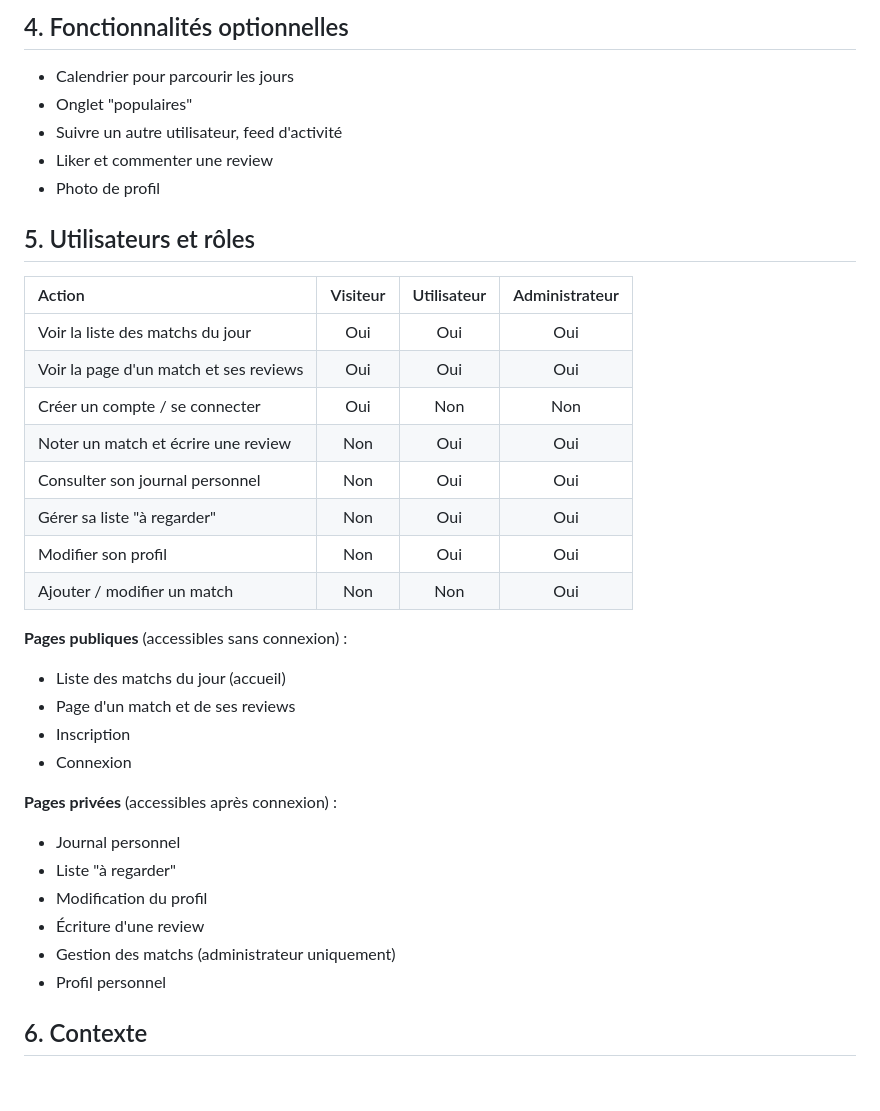
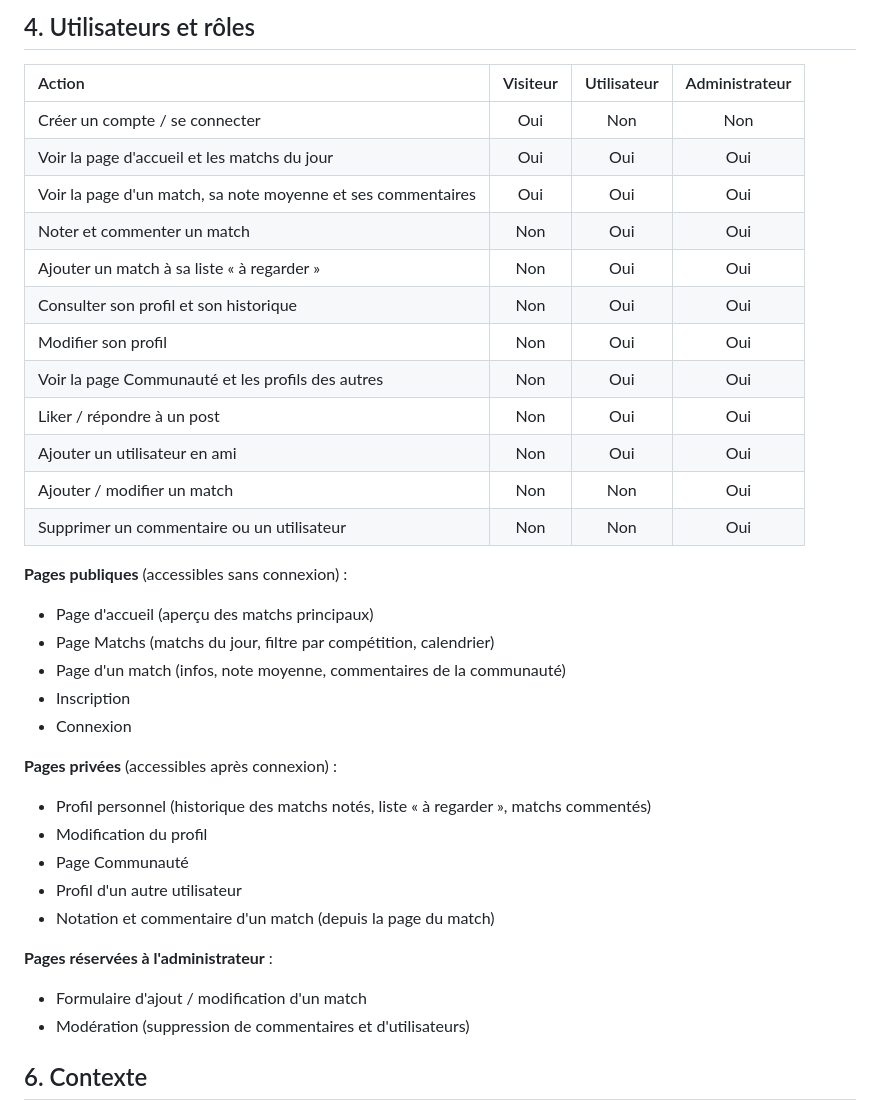
Before and after one commit to TentationNwaar/ProgServ2_Maxence_Mirko, a Markdown page: README.md, the part around one of its changes. Rendered like a GitHub page; blank space fills up the shorter version.

```diff
--- a/README.md
+++ b/README.md
@@ -237,40 +288,41 @@ personnes et bien plus encore.
 
-## 4. Fonctionnalités optionnelles
+## 4. Utilisateurs et rôles
 
-- Calendrier pour parcourir les jours
-- Onglet "populaires"
-- Suivre un autre utilisateur, feed d'activité
-- Liker et commenter une review
-- Photo de profil
-
-## 5. Utilisateurs et rôles
-
-| Action                                 | Visiteur | Utilisateur | Administrateur |
-| :------------------------------------- | :------: | :---------: | :------------: |
-| Voir la liste des matchs du jour       |   Oui    |     Oui     |      Oui       |
-| Voir la page d'un match et ses reviews |   Oui    |     Oui     |      Oui       |
-| Créer un compte / se connecter         |   Oui    |     Non     |      Non       |
-| Noter un match et écrire une review    |   Non    |     Oui     |      Oui       |
-| Consulter son journal personnel        |   Non    |     Oui     |      Oui       |
-| Gérer sa liste "à regarder"            |   Non    |     Oui     |      Oui       |
-| Modifier son profil                    |   Non    |     Oui     |      Oui       |
-| Ajouter / modifier un match            |   Non    |     Non     |      Oui       |
+| Action                                           | Visiteur | Utilisateur | Administrateur |
+| :----------------------------------------------- | :------: | :---------: | :------------: |
+| Créer un compte / se connecter                   |   Oui    |     Non     |      Non       |
+| Voir la page d'accueil et les matchs du jour     |   Oui    |     Oui     |      Oui       |
+| Voir la page d'un match, sa note moyenne et ses commentaires | Oui | Oui |      Oui       |
+| Noter et commenter un match                      |   Non    |     Oui     |      Oui       |
+| Ajouter un match à sa liste « à regarder »       |   Non    |     Oui     |      Oui       |
+| Consulter son profil et son historique           |   Non    |     Oui     |      Oui       |
+| Modifier son profil                              |   Non    |     Oui     |      Oui       |
+| Voir la page Communauté et les profils des autres |  Non    |     Oui     |      Oui       |
+| Liker / répondre à un post                       |   Non    |     Oui     |      Oui       |
+| Ajouter un utilisateur en ami                    |   Non    |     Oui     |      Oui       |
+| Ajouter / modifier un match                      |   Non    |     Non     |      Oui       |
+| Supprimer un commentaire ou un utilisateur       |   Non    |     Non     |      Oui       |
 
 **Pages publiques** (accessibles sans connexion) :
 
-- Liste des matchs du jour (accueil)
-- Page d'un match et de ses reviews
+- Page d'accueil (aperçu des matchs principaux)
+- Page Matchs (matchs du jour, filtre par compétition, calendrier)
+- Page d'un match (infos, note moyenne, commentaires de la communauté)
 - Inscription
 - Connexion
 
 **Pages privées** (accessibles après connexion) :
 
-- Journal personnel
-- Liste "à regarder"
+- Profil personnel (historique des matchs notés, liste « à regarder », matchs commentés)
 - Modification du profil
-- Écriture d'une review
-- Gestion des matchs (administrateur uniquement)
-- Profil personnel
+- Page Communauté
+- Profil d'un autre utilisateur
+- Notation et commentaire d'un match (depuis la page du match)
+
+**Pages réservées à l'administrateur** :
+
+- Formulaire d'ajout / modification d'un match
+- Modération (suppression de commentaires et d'utilisateurs)
 
 ## 6. Contexte
 
```
Also changed, not shown: other parts of README.md (+67 -16 lines).
